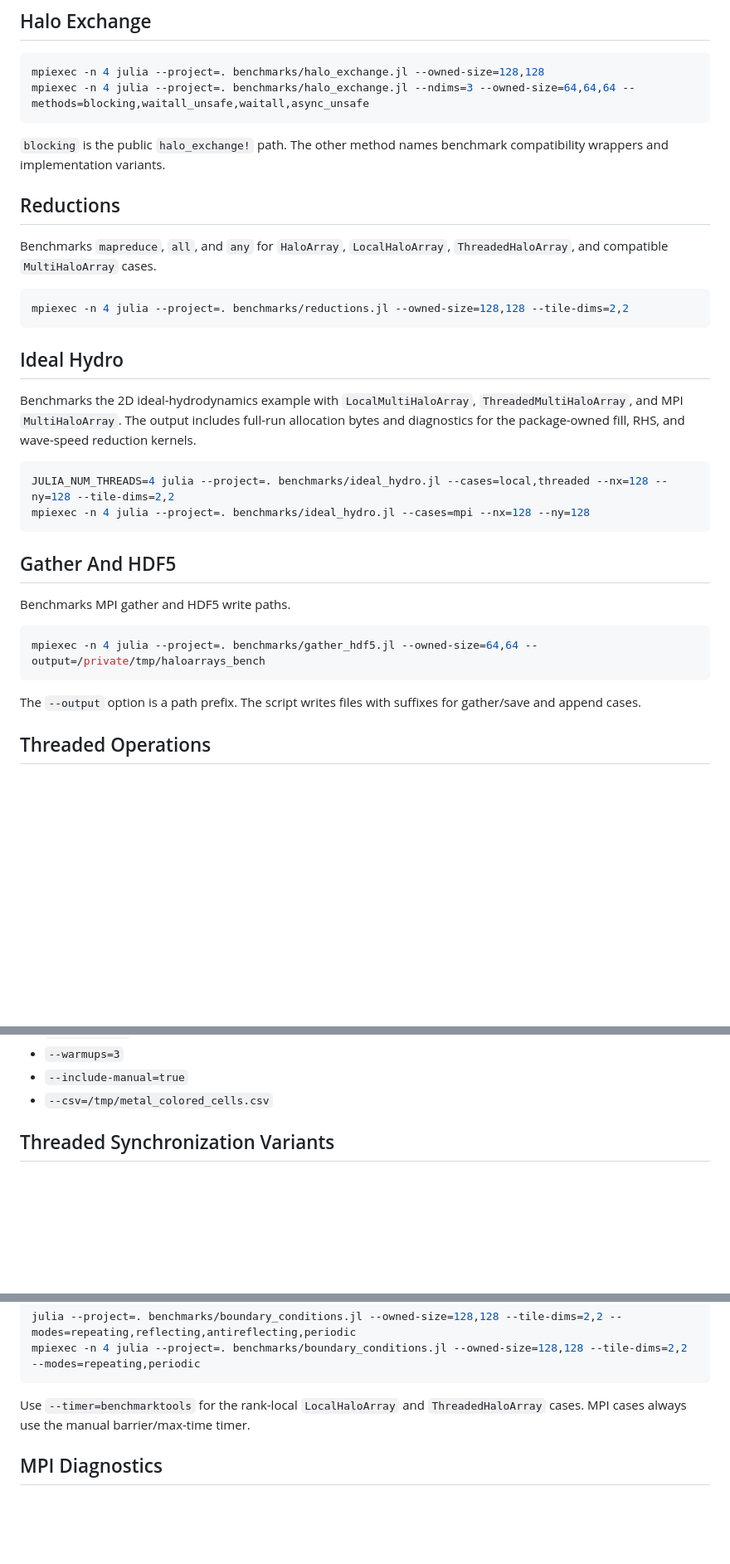
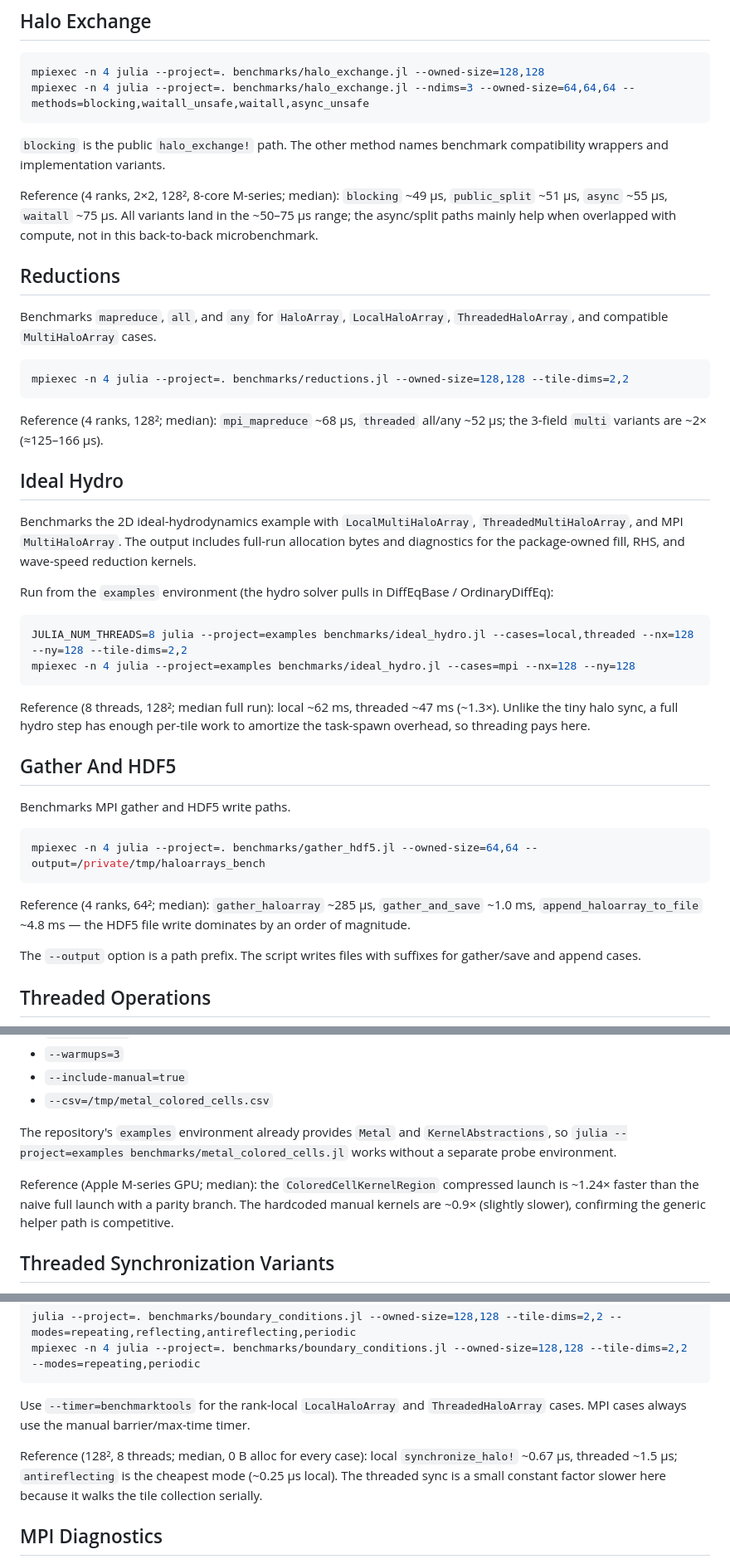
Before and after one commit to fafafrens/HaloArrays.jl, a Markdown page: benchmarks/README.md, 3 parts joined by grey strips. Shown at 83% size. Drawn GitHub-style; blank space fills up the shorter version.

Commit message:
benchmarks/README: record reference numbers for the full suite
Ran each benchmark on an 8-core M-series machine and recorded median
reference results so they don't have to be re-derived:

- Halo exchange (4 ranks, 128²): 8 strategies, ~50-75 us.
- Reductions (4 ranks, 128²): mpi_mapreduce ~68 us, threaded all/any ~52 us,
  multi-field ~2x.
- Ideal hydro (8 threads, 128²): local ~62 ms vs threaded ~47 ms (1.3x —
  threading pays once there is real per-step work).
- Gather/HDF5 (4 ranks, 64²): gather ~285 us, +save ~1.0 ms, HDF5 append
  ~4.8 ms (file I/O dominates).
- Boundary conditions (128²): local sync ~0.67 us, threaded ~1.5 us, all 0 B.
- Metal colored cells: compressed launch ~1.24x over naive.

Also fix the ideal_hydro commands to use --project=examples (it needs
DiffEqBase/OrdinaryDiffEq, which are not in the package environment), and
note that the examples env already provides Metal/KernelAbstractions for the
Metal benchmark.

Co-Authored-By: Claude Opus 4.8 <noreply@anthropic.com>

````diff
--- a/benchmarks/README.md
+++ b/benchmarks/README.md
@@ -61,6 +61,11 @@ mpiexec -n 4 julia --project=. benchmarks/halo_exchange.jl --ndims=3 --owned-siz
 `blocking` is the public `halo_exchange!` path. The other method names benchmark
 compatibility wrappers and implementation variants.
 
+Reference (4 ranks, 2×2, 128², 8-core M-series; median): `blocking` ~49 µs,
+`public_split` ~51 µs, `async` ~55 µs, `waitall` ~75 µs. All variants land in
+the ~50–75 µs range; the async/split paths mainly help when overlapped with
+compute, not in this back-to-back microbenchmark.
+
 ## Reductions
 
 Benchmarks `mapreduce`, `all`, and `any` for `HaloArray`, `LocalHaloArray`,
@@ -70,6 +75,9 @@ Benchmarks `mapreduce`, `all`, and `any` for `HaloArray`, `LocalHaloArray`,
 mpiexec -n 4 julia --project=. benchmarks/reductions.jl --owned-size=128,128 --tile-dims=2,2
 ```
 
+Reference (4 ranks, 128²; median): `mpi_mapreduce` ~68 µs, `threaded` all/any
+~52 µs; the 3-field `multi` variants are ~2× (≈125–166 µs).
+
 ## Ideal Hydro
 
 Benchmarks the 2D ideal-hydrodynamics example with `LocalMultiHaloArray`,
@@ -77,10 +85,17 @@ Benchmarks the 2D ideal-hydrodynamics example with `LocalMultiHaloArray`,
 allocation bytes and diagnostics for the package-owned fill, RHS, and
 wave-speed reduction kernels.
 
+Run from the `examples` environment (the hydro solver pulls in DiffEqBase /
+OrdinaryDiffEq):
+
 ```sh
-JULIA_NUM_THREADS=4 julia --project=. benchmarks/ideal_hydro.jl --cases=local,threaded --nx=128 --ny=128 --tile-dims=2,2
-mpiexec -n 4 julia --project=. benchmarks/ideal_hydro.jl --cases=mpi --nx=128 --ny=128
+JULIA_NUM_THREADS=8 julia --project=examples benchmarks/ideal_hydro.jl --cases=local,threaded --nx=128 --ny=128 --tile-dims=2,2
+mpiexec -n 4 julia --project=examples benchmarks/ideal_hydro.jl --cases=mpi --nx=128 --ny=128
 ```
+
+Reference (8 threads, 128²; median full run): local ~62 ms, threaded ~47 ms
+(~1.3×). Unlike the tiny halo sync, a full hydro step has enough per-tile work
+to amortize the task-spawn overhead, so threading pays here.
 
 ## Gather And HDF5
 
@@ -89,6 +104,10 @@ Benchmarks MPI gather and HDF5 write paths.
 ```sh
 mpiexec -n 4 julia --project=. benchmarks/gather_hdf5.jl --owned-size=64,64 --output=/private/tmp/haloarrays_bench
 ```
+
+Reference (4 ranks, 64²; median): `gather_haloarray` ~285 µs,
+`gather_and_save` ~1.0 ms, `append_haloarray_to_file` ~4.8 ms — the HDF5 file
+write dominates by an order of magnitude.
 
 The `--output` option is a path prefix. The script writes files with suffixes
 for gather/save and append cases.
@@ -125,6 +144,15 @@ Useful options:
 - `--warmups=3`
 - `--include-manual=true`
 - `--csv=/tmp/metal_colored_cells.csv`
+
+The repository's `examples` environment already provides `Metal` and
+`KernelAbstractions`, so `julia --project=examples benchmarks/metal_colored_cells.jl`
+works without a separate probe environment.
+
+Reference (Apple M-series GPU; median): the `ColoredCellKernelRegion`
+compressed launch is ~1.24× faster than the naive full launch with a parity
+branch. The hardcoded manual kernels are ~0.9× (slightly slower), confirming
+the generic helper path is competitive.
 
 ## Threaded Synchronization Variants
 
@@ -182,6 +210,11 @@ Use `--timer=benchmarktools` for the rank-local `LocalHaloArray` and
 `ThreadedHaloArray` cases. MPI cases always use the manual barrier/max-time
 timer.
 
+Reference (128², 8 threads; median, 0 B alloc for every case): local
+`synchronize_halo!` ~0.67 µs, threaded ~1.5 µs; `antireflecting` is the
+cheapest mode (~0.25 µs local). The threaded sync is a small constant factor
+slower here because it walks the tile collection serially.
+
 ## MPI Diagnostics
 
 Benchmarks MPI exchange and synchronization paths with allocation reporting.
````
